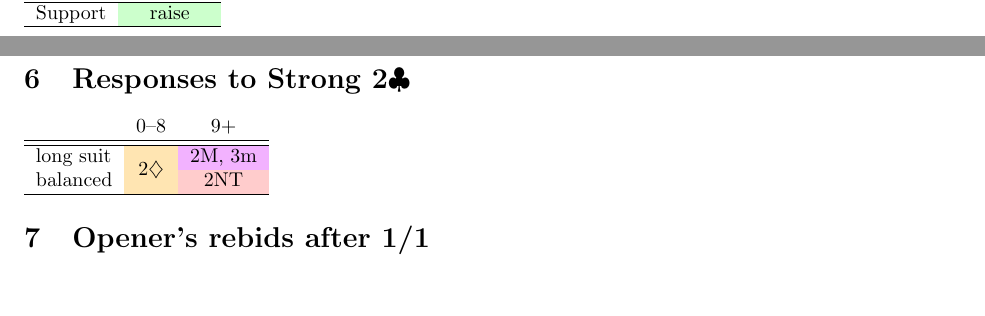
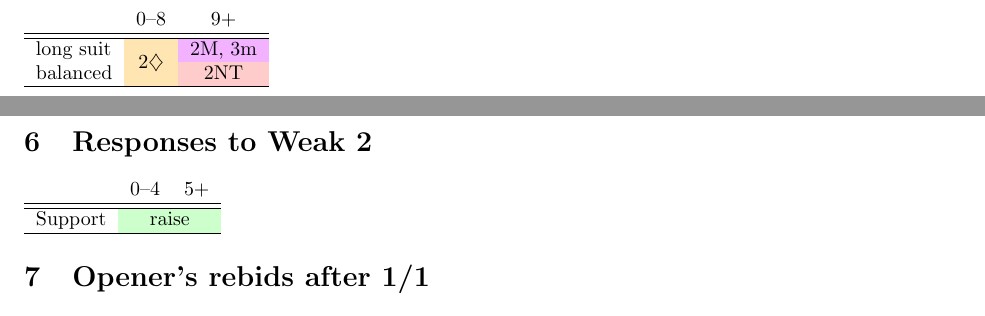
Before and after one commit to shicks/bridgesheets, a LaTeX document (points.tex): two parts of pages 1 and 2 of 3, joined at a grey line, cut so that both start at the same text, the shorter picture padded with empty space. Compiled offline with pdfLaTeX.

Commit message:
Rearrange
darcs-hash:20070317023711-0087a-8ea5796123e5f257e281f15f2fbdd4427c691822.gz

```diff
--- a/points.tex
+++ b/points.tex
@@ -311,15 +311,15 @@ require roughly 6 cards at the 2-level and 7 at the 3-level.}}}
   \bid(11-16,lyellow){(rebid minor)}\\
 \end{ptable}
 
-\section{Responses to Weak 2}
-\begin{ptable}\headings{0-4|5+}
-\row{Support}\bid(0-5,lgreen){raise}\\
-\end{ptable}
-
 \section{Responses to Strong 2\C}
 \begin{ptable}\headings{0-8|9+}
 \row{long suit}\bid*(0-8,lorange){2\D}\bid(9,lpurple){2M, 3m}\\
 \row{balanced}\bid(0-8,lorange){\cdrop[-.45pc]{2\D}}\bid(9,lred){2NT}\\
+\end{ptable}
+
+\section{Responses to Weak 2}
+\begin{ptable}\headings{0-4|5+}
+\row{Support}\bid(0-5,lgreen){raise}\\
 \end{ptable}
 
 % Organization: Do we want to do all the responses first,
```
